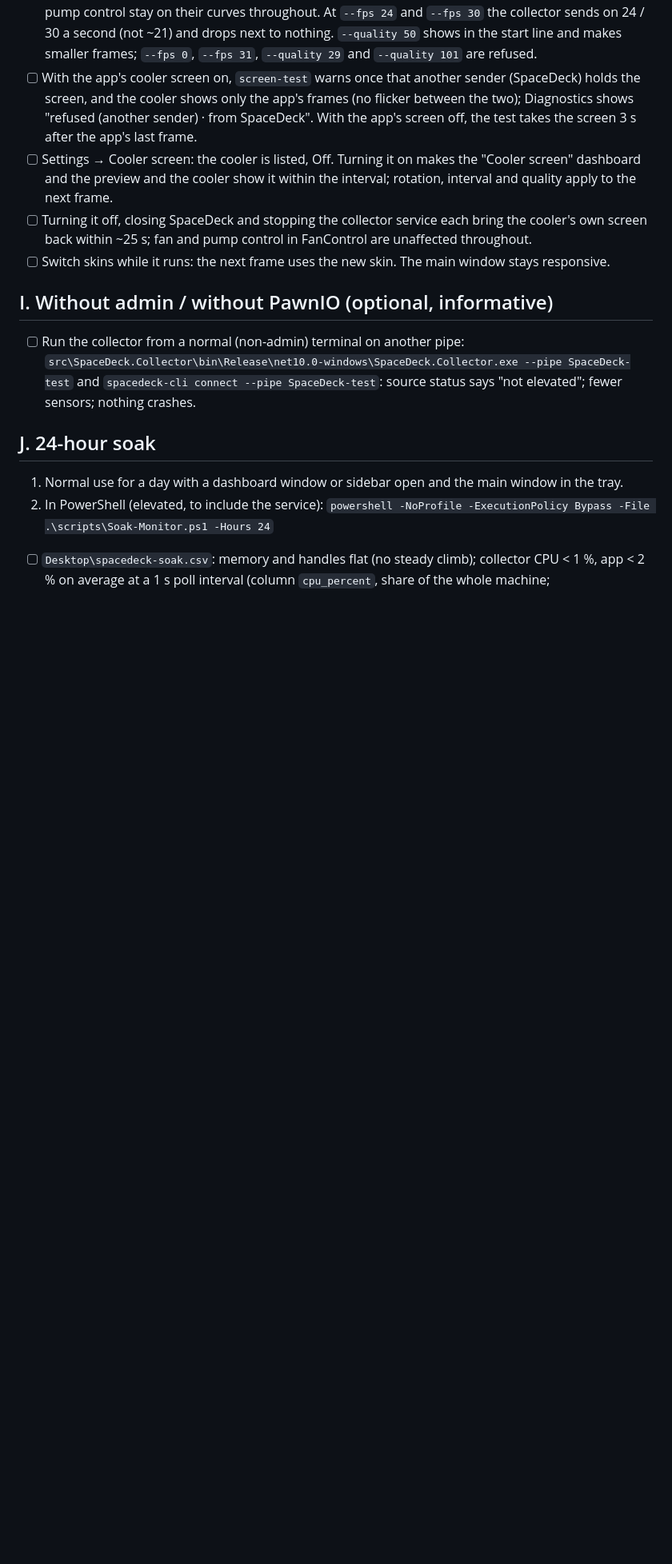
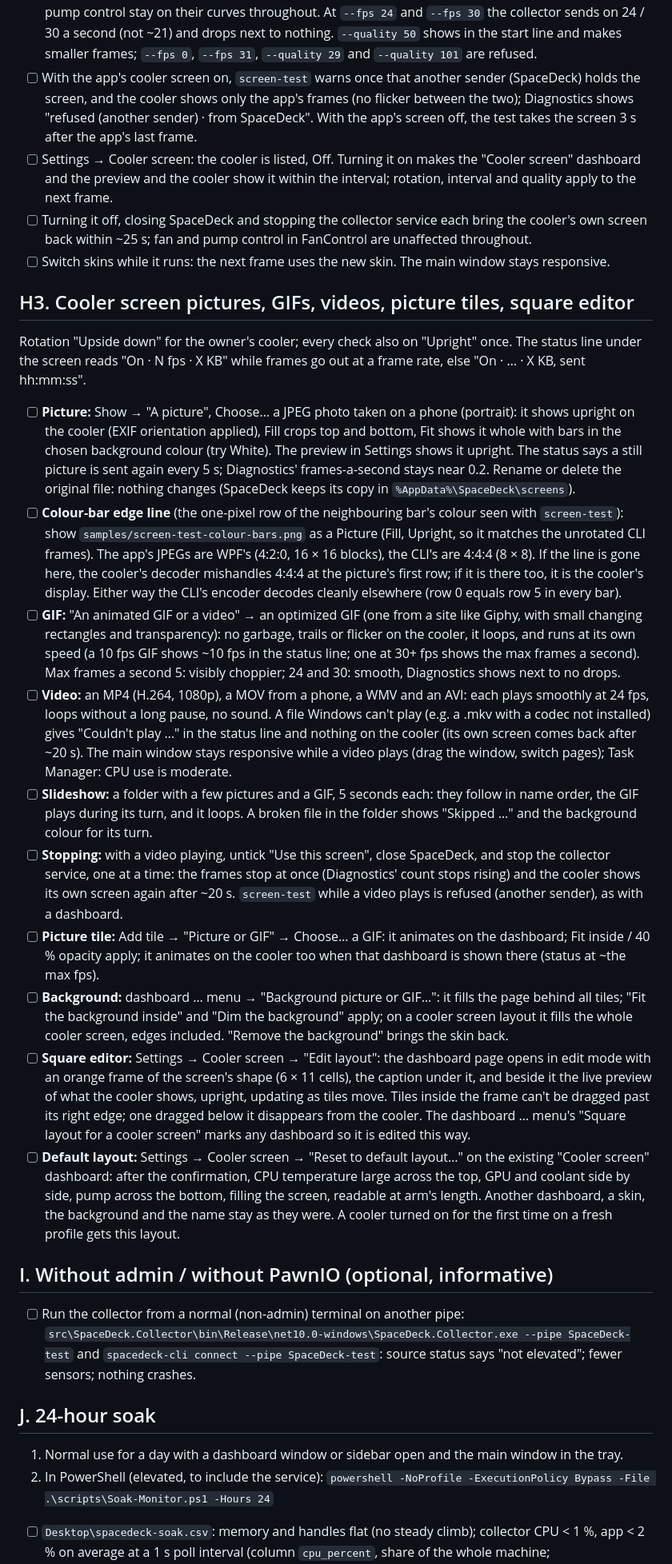
Before and after one commit to SpaceisbigSoft/SpaceDeck, a Markdown page: docs/TEST-PLAN.md, the part around the change. Shown at 80% size. Rendered like a GitHub page; blank space fills up the shorter version.

Commit message:
Docs: cooler screen pictures, GIFs and videos; test plan; colour-bar sample
- README: cooler screen media, picture tiles and backgrounds.
- SCREEN-PIPE: a note that pictures, GIFs and videos arrive as the same
  ScreenFrames under the same rules (nothing on the pipe changes).
- TEST-PLAN H3: picture, GIF, video, slideshow, stopping, picture tile,
  background, square editor, default layout, and a check that tells the
  cooler's handling of the CLI's 4:4:4 JPEGs from the app's 4:2:0 ones
  (samples/screen-test-colour-bars.png, the screen-test bars as a PNG).

Co-Authored-By: Claude Opus 5.5 <noreply@anthropic.com>
Claude-Session: https://claude.ai/code/session_0142kEKkArFr2Bqe6smeto37

```diff
--- a/docs/TEST-PLAN.md
+++ b/docs/TEST-PLAN.md
@@ -74,6 +74,48 @@ Dark HUD, Nord, Dracula, Gruvbox, Cyberpunk, Synthwave, Red Team, OLED black, Pa
       within ~25 s; fan and pump control in FanControl are unaffected throughout.
 - [ ] Switch skins while it runs: the next frame uses the new skin. The main window stays responsive.
 
+## H3. Cooler screen pictures, GIFs, videos, picture tiles, square editor
+Rotation "Upside down" for the owner's cooler; every check also on "Upright" once. The status line under the screen
+reads "On · N fps · X KB" while frames go out at a frame rate, else "On · … · X KB, sent hh:mm:ss".
+- [ ] **Picture:** Show → "A picture", Choose… a JPEG photo taken on a phone (portrait): it shows upright on the cooler
+      (EXIF orientation applied), Fill crops top and bottom, Fit shows it whole with bars in the chosen background
+      colour (try White). The preview in Settings shows it upright. The status says a still picture is sent again every
+      5 s; Diagnostics' frames-a-second stays near 0.2. Rename or delete the original file: nothing changes (SpaceDeck
+      keeps its copy in `%AppData%\SpaceDeck\screens`).
+- [ ] **Colour-bar edge line** (the one-pixel row of the neighbouring bar's colour seen with `screen-test`): show
+      `samples/screen-test-colour-bars.png` as a Picture (Fill, Upright, so it matches the unrotated CLI frames). The
+      app's JPEGs are WPF's (4:2:0, 16 × 16 blocks), the CLI's are 4:4:4 (8 × 8). If the line is gone here, the cooler's
+      decoder mishandles 4:4:4 at the picture's first row; if it is there too, it is the cooler's display. Either way
+      the CLI's encoder decodes cleanly elsewhere (row 0 equals row 5 in every bar).
+- [ ] **GIF:** "An animated GIF or a video" → an optimized GIF (one from a site like Giphy, with small changing
+      rectangles and transparency): no garbage, trails or flicker on the cooler, it loops, and runs at its own speed
+      (a 10 fps GIF shows ~10 fps in the status line; one at 30+ fps shows the max frames a second). Max frames a
+      second 5: visibly choppier; 24 and 30: smooth, Diagnostics shows next to no drops.
+- [ ] **Video:** an MP4 (H.264, 1080p), a MOV from a phone, a WMV and an AVI: each plays smoothly at 24 fps, loops
+      without a long pause, no sound. A file Windows can't play (e.g. a .mkv with a codec not installed) gives "Couldn't
+      play …" in the status line and nothing on the cooler (its own screen comes back after ~20 s). The main window
+      stays responsive while a video plays (drag the window, switch pages); Task Manager: CPU use is moderate.
+- [ ] **Slideshow:** a folder with a few pictures and a GIF, 5 seconds each: they follow in name order, the GIF
+      plays during its turn, and it loops. A broken file in the folder shows "Skipped …" and the background colour for
+      its turn.
+- [ ] **Stopping:** with a video playing, untick "Use this screen", close SpaceDeck, and stop the collector service, one
+      at a time: the frames stop at once (Diagnostics' count stops rising) and the cooler shows its own screen again
+      after ~20 s. `screen-test` while a video plays is refused (another sender), as with a dashboard.
+- [ ] **Picture tile:** Add tile → "Picture or GIF" → Choose… a GIF: it animates on the dashboard; Fit inside / 40 %
+      opacity apply; it animates on the cooler too when that dashboard is shown there (status at ~the max fps).
+- [ ] **Background:** dashboard … menu → "Background picture or GIF…": it fills the page behind all tiles; "Fit the
+      background inside" and "Dim the background" apply; on a cooler screen layout it fills the whole cooler screen,
+      edges included. "Remove the background" brings the skin back.
+- [ ] **Square editor:** Settings → Cooler screen → "Edit layout": the dashboard page opens in edit mode with an
+      orange frame of the screen's shape (6 × 11 cells), the caption under it, and beside it the live preview of what the
+      cooler shows, upright, updating as tiles move. Tiles inside the frame can't be dragged past its right edge; one
+      dragged below it disappears from the cooler. The dashboard … menu's "Square layout for a cooler screen" marks any
+      dashboard so it is edited this way.
+- [ ] **Default layout:** Settings → Cooler screen → "Reset to default layout…" on the existing "Cooler screen"
+      dashboard: after the confirmation, CPU temperature large across the top, GPU and coolant side by side, pump across
+      the bottom, filling the screen, readable at arm's length. Another dashboard, a skin, the background and the name
+      stay as they were. A cooler turned on for the first time on a fresh profile gets this layout.
+
 ## I. Without admin / without PawnIO (optional, informative)
 - [ ] Run the collector from a normal (non-admin) terminal on another pipe:
       `src\SpaceDeck.Collector\bin\Release\net10.0-windows\SpaceDeck.Collector.exe --pipe SpaceDeck-test` and
```
Also changed, not shown: README.md (+6 -4 lines), docs/SCREEN-PIPE.md (+5 -0 lines), samples/screen-test-colour-bars.png (added).
